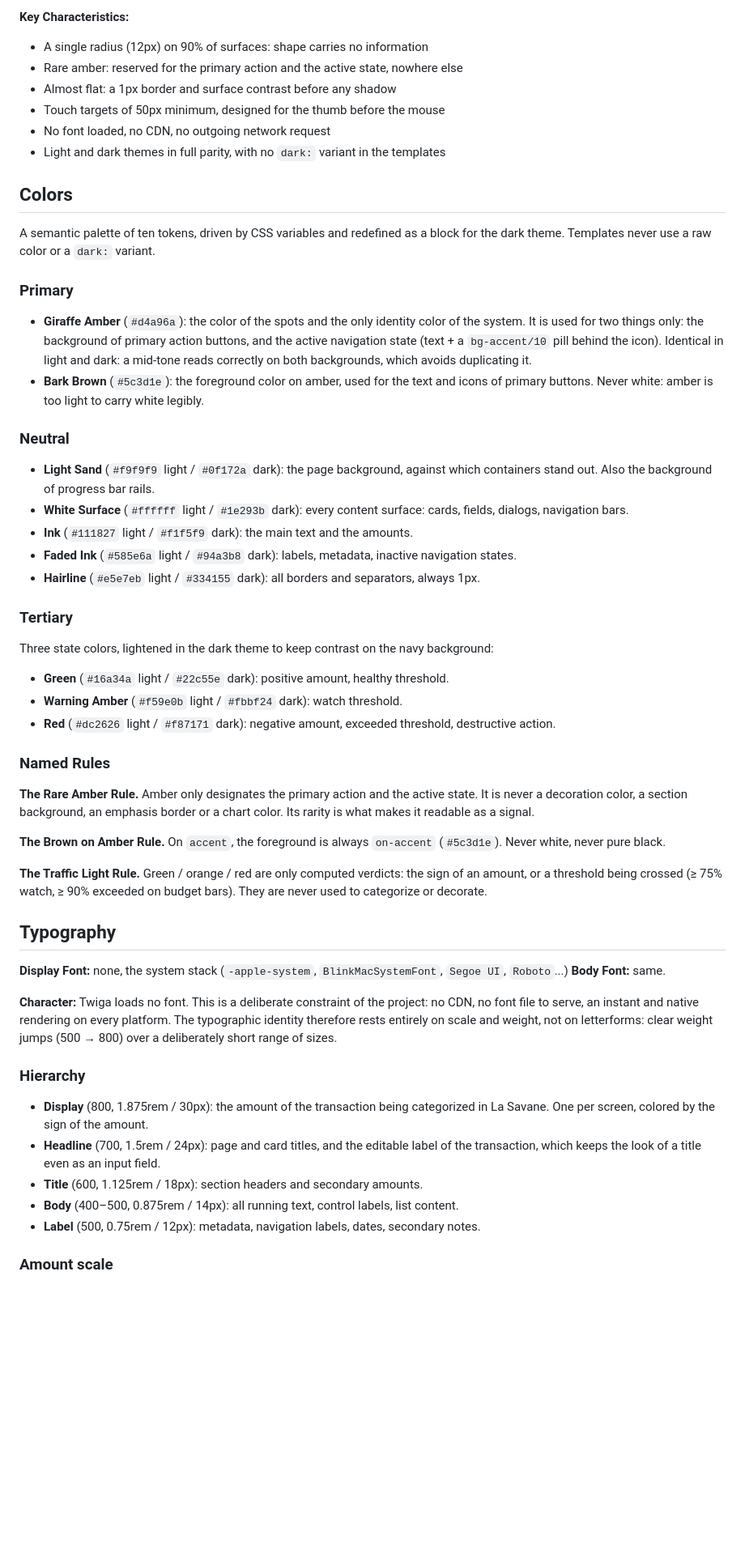
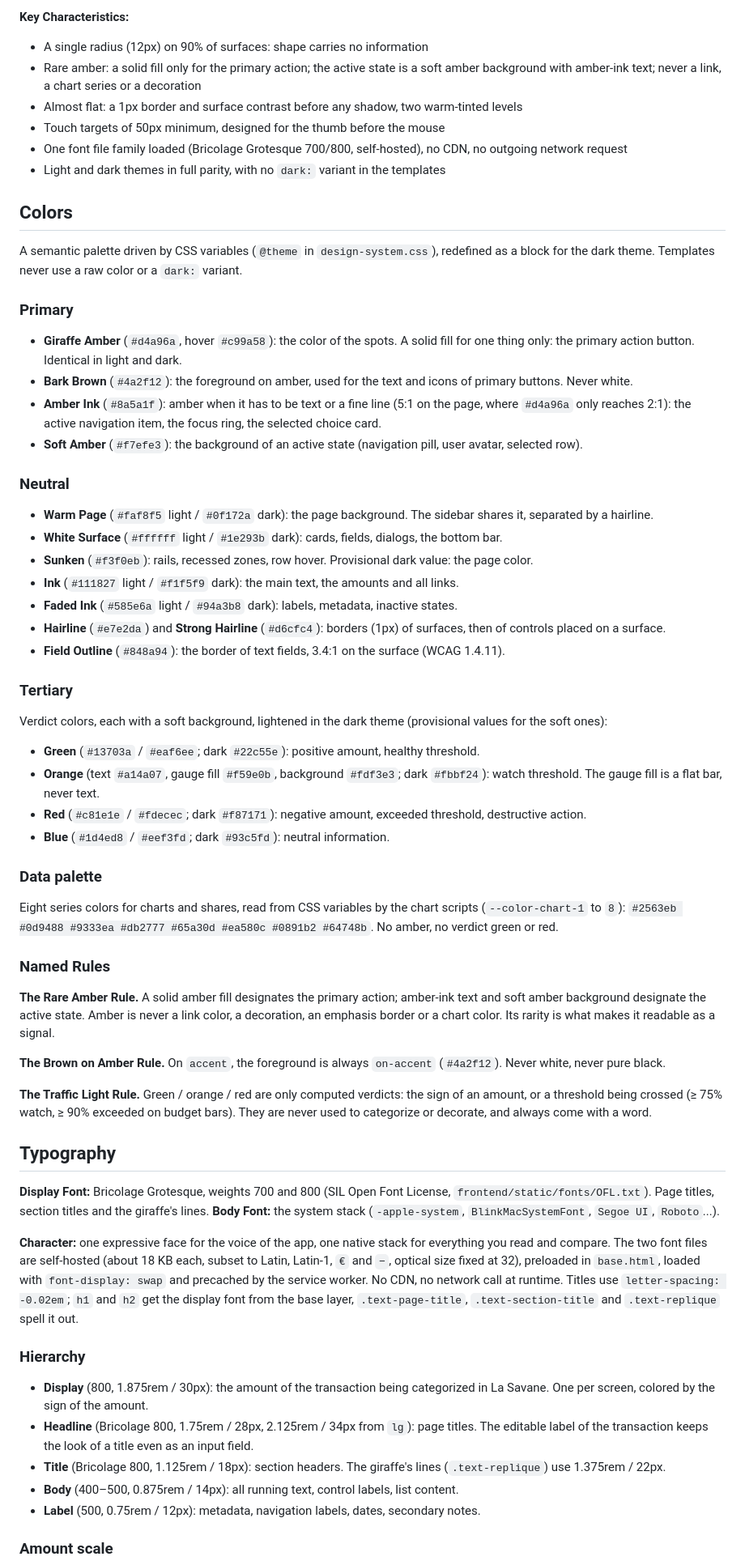
Before and after one commit to d4rkbean/Twiga, a Markdown page: DESIGN.md, the part around one of its changes. Shown at 81% size. Rendered like a GitHub page; blank space fills up the shorter version.

Commit message:
Document the Girafe palette, font, motion and mascot in DESIGN.md

```diff
--- a/DESIGN.md
+++ b/DESIGN.md
@@ -147,53 +162,60 @@ before the amount it accompanies, it is too strong.
 
 **Key Characteristics:**
 - A single radius (12px) on 90% of surfaces: shape carries no information
-- Rare amber: reserved for the primary action and the active state, nowhere else
-- Almost flat: a 1px border and surface contrast before any shadow
+- Rare amber: a solid fill only for the primary action; the active state is a soft amber background with amber-ink text; never a link, a chart series or a decoration
+- Almost flat: a 1px border and surface contrast before any shadow, two warm-tinted levels
 - Touch targets of 50px minimum, designed for the thumb before the mouse
-- No font loaded, no CDN, no outgoing network request
+- One font file family loaded (Bricolage Grotesque 700/800, self-hosted), no CDN, no outgoing network request
 - Light and dark themes in full parity, with no `dark:` variant in the templates
 
 ## Colors
 
-A semantic palette of ten tokens, driven by CSS variables and redefined as a
-block for the dark theme. Templates never use a raw color or a `dark:` variant.
+A semantic palette driven by CSS variables (`@theme` in `design-system.css`), redefined as a block for the dark theme. Templates never use a raw color or a `dark:` variant.
 
 ### Primary
-- **Giraffe Amber** (`#d4a96a`): the color of the spots and the only identity color of the system. It is used for two things only: the background of primary action buttons, and the active navigation state (text + a `bg-accent/10` pill behind the icon). Identical in light and dark: a mid-tone reads correctly on both backgrounds, which avoids duplicating it.
-- **Bark Brown** (`#5c3d1e`): the foreground color on amber, used for the text and icons of primary buttons. Never white: amber is too light to carry white legibly.
+- **Giraffe Amber** (`#d4a96a`, hover `#c99a58`): the color of the spots. A solid fill for one thing only: the primary action button. Identical in light and dark.
+- **Bark Brown** (`#4a2f12`): the foreground on amber, used for the text and icons of primary buttons. Never white.
+- **Amber Ink** (`#8a5a1f`): amber when it has to be text or a fine line (5:1 on the page, where `#d4a96a` only reaches 2:1): the active navigation item, the focus ring, the selected choice card.
+- **Soft Amber** (`#f7efe3`): the background of an active state (navigation pill, user avatar, selected row).
 
 ### Neutral
-- **Light Sand** (`#f9f9f9` light / `#0f172a` dark): the page background, against which containers stand out. Also the background of progress bar rails.
-- **White Surface** (`#ffffff` light / `#1e293b` dark): every content surface: cards, fields, dialogs, navigation bars.
-- **Ink** (`#111827` light / `#f1f5f9` dark): the main text and the amounts.
-- **Faded Ink** (`#585e6a` light / `#94a3b8` dark): labels, metadata, inactive navigation states.
-- **Hairline** (`#e5e7eb` light / `#334155` dark): all borders and separators, always 1px.
+- **Warm Page** (`#faf8f5` light / `#0f172a` dark): the page background. The sidebar shares it, separated by a hairline.
+- **White Surface** (`#ffffff` light / `#1e293b` dark): cards, fields, dialogs, the bottom bar.
+- **Sunken** (`#f3f0eb`): rails, recessed zones, row hover. Provisional dark value: the page color.
+- **Ink** (`#111827` light / `#f1f5f9` dark): the main text, the amounts and all links.
+- **Faded Ink** (`#585e6a` light / `#94a3b8` dark): labels, metadata, inactive states.
+- **Hairline** (`#e7e2da`) and **Strong Hairline** (`#d6cfc4`): borders (1px) of surfaces, then of controls placed on a surface.
+- **Field Outline** (`#848a94`): the border of text fields, 3.4:1 on the surface (WCAG 1.4.11).
 
 ### Tertiary
-Three state colors, lightened in the dark theme to keep contrast on the navy background:
-- **Green** (`#16a34a` light / `#22c55e` dark): positive amount, healthy threshold.
-- **Warning Amber** (`#f59e0b` light / `#fbbf24` dark): watch threshold.
-- **Red** (`#dc2626` light / `#f87171` dark): negative amount, exceeded threshold, destructive action.
+Verdict colors, each with a soft background, lightened in the dark theme (provisional values for the soft ones):
+- **Green** (`#13703a` / `#eaf6ee`; dark `#22c55e`): positive amount, healthy threshold.
+- **Orange** (text `#a14a07`, gauge fill `#f59e0b`, background `#fdf3e3`; dark `#fbbf24`): watch threshold. The gauge fill is a flat bar, never text.
+- **Red** (`#c81e1e` / `#fdecec`; dark `#f87171`): negative amount, exceeded threshold, destructive action.
+- **Blue** (`#1d4ed8` / `#eef3fd`; dark `#93c5fd`): neutral information.
+
+### Data palette
+Eight series colors for charts and shares, read from CSS variables by the chart scripts (`--color-chart-1` to `8`): `#2563eb #0d9488 #9333ea #db2777 #65a30d #ea580c #0891b2 #64748b`. No amber, no verdict green or red.
 
 ### Named Rules
 
-**The Rare Amber Rule.** Amber only designates the primary action and the active state. It is never a decoration color, a section background, an emphasis border or a chart color. Its rarity is what makes it readable as a signal.
+**The Rare Amber Rule.** A solid amber fill designates the primary action; amber-ink text and soft amber background designate the active state. Amber is never a link color, a decoration, an emphasis border or a chart color. Its rarity is what makes it readable as a signal.
 
-**The Brown on Amber Rule.** On `accent`, the foreground is always `on-accent` (`#5c3d1e`). Never white, never pure black.
+**The Brown on Amber Rule.** On `accent`, the foreground is always `on-accent` (`#4a2f12`). Never white, never pure black.
 
-**The Traffic Light Rule.** Green / orange / red are only computed verdicts: the sign of an amount, or a threshold being crossed (≥ 75% watch, ≥ 90% exceeded on budget bars). They are never used to categorize or decorate.
+**The Traffic Light Rule.** Green / orange / red are only computed verdicts: the sign of an amount, or a threshold being crossed (≥ 75% watch, ≥ 90% exceeded on budget bars). They are never used to categorize or decorate, and always come with a word.
 
 ## Typography
 
-**Display Font:** none, the system stack (`-apple-system`, `BlinkMacSystemFont`, `Segoe UI`, `Roboto`...)
-**Body Font:** same.
+**Display Font:** Bricolage Grotesque, weights 700 and 800 (SIL Open Font License, `frontend/static/fonts/OFL.txt`). Page titles, section titles and the giraffe's lines.
+**Body Font:** the system stack (`-apple-system`, `BlinkMacSystemFont`, `Segoe UI`, `Roboto`...).
 
-**Character:** Twiga loads no font. This is a deliberate constraint of the project: no CDN, no font file to serve, an instant and native rendering on every platform. The typographic identity therefore rests entirely on scale and weight, not on letterforms: clear weight jumps (500 → 800) over a deliberately short range of sizes.
+**Character:** one expressive face for the voice of the app, one native stack for everything you read and compare. The two font files are self-hosted (about 18 KB each, subset to Latin, Latin-1, `€` and `−`, optical size fixed at 32), preloaded in `base.html`, loaded with `font-display: swap` and precached by the service worker. No CDN, no network call at runtime. Titles use `letter-spacing: -0.02em`; `h1` and `h2` get the display font from the base layer, `.text-page-title`, `.text-section-title` and `.text-replique` spell it out.
 
 ### Hierarchy
 - **Display** (800, 1.875rem / 30px): the amount of the transaction being categorized in La Savane. One per screen, colored by the sign of the amount.
-- **Headline** (700, 1.5rem / 24px): page and card titles, and the editable label of the transaction, which keeps the look of a title even as an input field.
-- **Title** (600, 1.125rem / 18px): section headers and secondary amounts.
+- **Headline** (Bricolage 800, 1.75rem / 28px, 2.125rem / 34px from `lg`): page titles. The editable label of the transaction keeps the look of a title even as an input field.
+- **Title** (Bricolage 800, 1.125rem / 18px): section headers. The giraffe's lines (`.text-replique`) use 1.375rem / 22px.
 - **Body** (400–500, 0.875rem / 14px): all running text, control labels, list content.
 - **Label** (500, 0.75rem / 12px): metadata, navigation labels, dates, secondary notes.
 
```
Also changed, not shown: other parts of DESIGN.md (+52 -24 lines).
